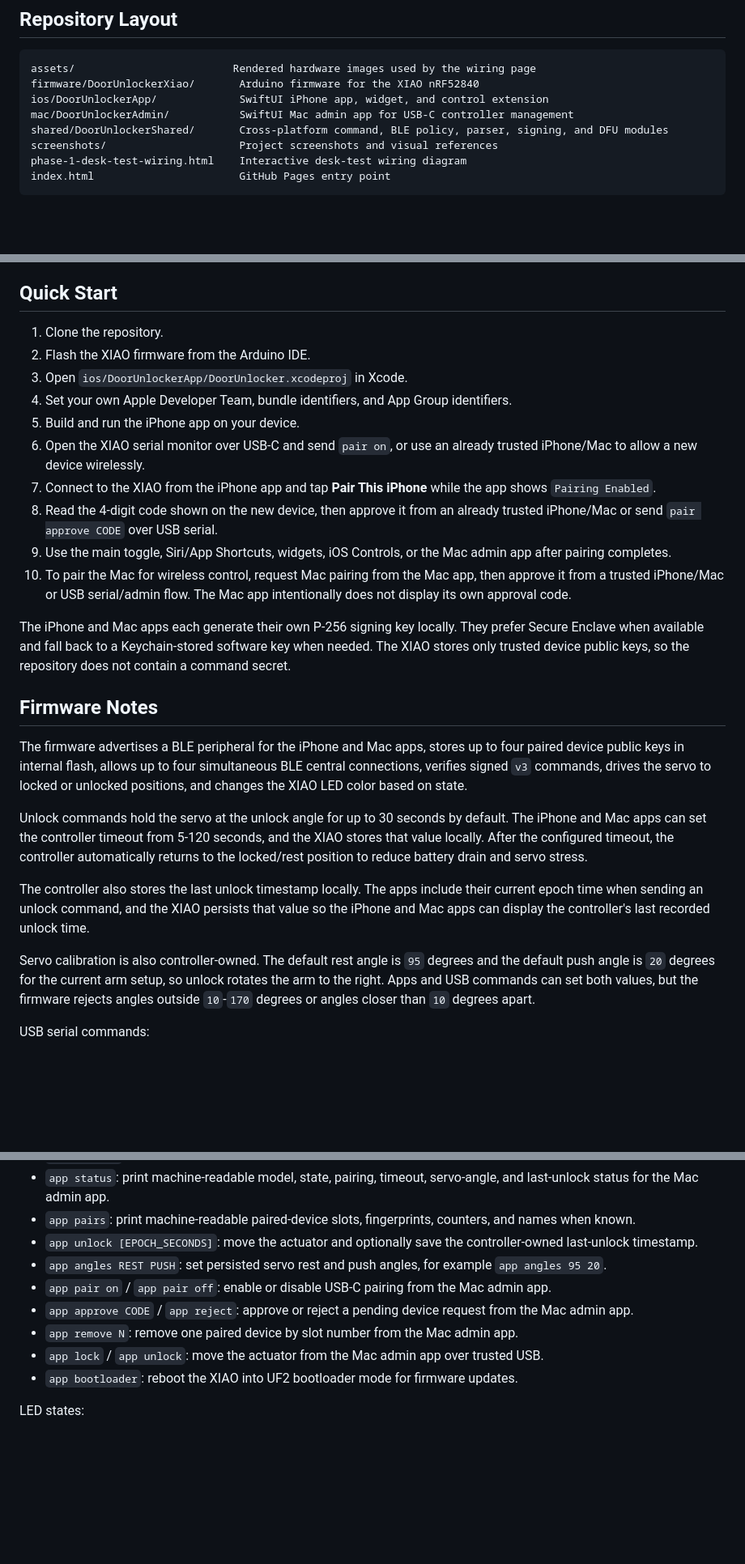
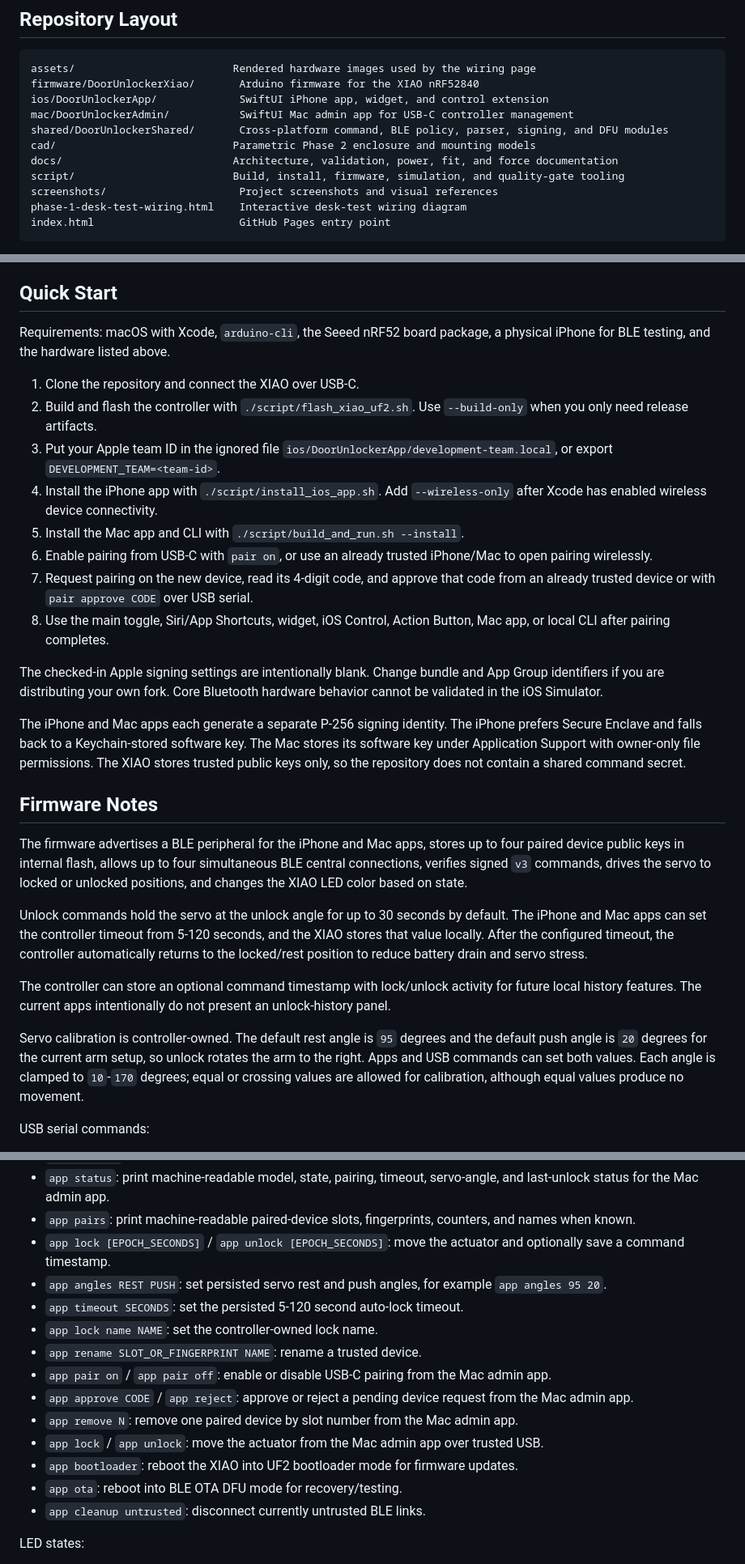
Before and after one commit to bt1142msstate/door-unlocker, a Markdown page: README.md, 3 parts joined by grey strips. Shown at 81% size. Rendered like a GitHub page; blank space fills up the shorter version.

Commit message:
Refresh project README
Publish the corrected v0.2.0-beta.1 README.

```diff
--- a/README.md
+++ b/README.md
@@ -87,6 +73,9 @@ firmware/DoorUnlockerXiao/       Arduino firmware for the XIAO nRF52840
 ios/DoorUnlockerApp/             SwiftUI iPhone app, widget, and control extension
 mac/DoorUnlockerAdmin/           SwiftUI Mac admin app for USB-C controller management
 shared/DoorUnlockerShared/       Cross-platform command, BLE policy, parser, signing, and DFU modules
+cad/                            Parametric Phase 2 enclosure and mounting models
+docs/                           Architecture, validation, power, fit, and force documentation
+script/                         Build, install, firmware, simulation, and quality-gate tooling
 screenshots/                     Project screenshots and visual references
 phase-1-desk-test-wiring.html    Interactive desk-test wiring diagram
 index.html                       GitHub Pages entry point
@@ -98,18 +87,20 @@ The iPhone and Mac apps share two Swift package products. `DoorUnlockerShared` o
 
 ## Quick Start
 
-1. Clone the repository.
-2. Flash the XIAO firmware from the Arduino IDE.
-3. Open `ios/DoorUnlockerApp/DoorUnlocker.xcodeproj` in Xcode.
-4. Set your own Apple Developer Team, bundle identifiers, and App Group identifiers.
-5. Build and run the iPhone app on your device.
-6. Open the XIAO serial monitor over USB-C and send `pair on`, or use an already trusted iPhone/Mac to allow a new device wirelessly.
-7. Connect to the XIAO from the iPhone app and tap **Pair This iPhone** while the app shows `Pairing Enabled`.
-8. Read the 4-digit code shown on the new device, then approve it from an already trusted iPhone/Mac or send `pair approve CODE` over USB serial.
-9. Use the main toggle, Siri/App Shortcuts, widgets, iOS Controls, or the Mac admin app after pairing completes.
-10. To pair the Mac for wireless control, request Mac pairing from the Mac app, then approve it from a trusted iPhone/Mac or USB serial/admin flow. The Mac app intentionally does not display its own approval code.
+Requirements: macOS with Xcode, `arduino-cli`, the Seeed nRF52 board package, a physical iPhone for BLE testing, and the hardware listed above.
 
-The iPhone and Mac apps each generate their own P-256 signing key locally. They prefer Secure Enclave when available and fall back to a Keychain-stored software key when needed. The XIAO stores only trusted device public keys, so the repository does not contain a command secret.
+1. Clone the repository and connect the XIAO over USB-C.
+2. Build and flash the controller with `./script/flash_xiao_uf2.sh`. Use `--build-only` when you only need release artifacts.
+3. Put your Apple team ID in the ignored file `ios/DoorUnlockerApp/development-team.local`, or export `DEVELOPMENT_TEAM=<team-id>`.
+4. Install the iPhone app with `./script/install_ios_app.sh`. Add `--wireless-only` after Xcode has enabled wireless device connectivity.
+5. Install the Mac app and CLI with `./script/build_and_run.sh --install`.
+6. Enable pairing from USB-C with `pair on`, or use an already trusted iPhone/Mac to open pairing wirelessly.
+7. Request pairing on the new device, read its 4-digit code, and approve that code from an already trusted device or with `pair approve CODE` over USB serial.
+8. Use the main toggle, Siri/App Shortcuts, widget, iOS Control, Action Button, Mac app, or local CLI after pairing completes.
+
+The checked-in Apple signing settings are intentionally blank. Change bundle and App Group identifiers if you are distributing your own fork. Core Bluetooth hardware behavior cannot be validated in the iOS Simulator.
+
+The iPhone and Mac apps each generate a separate P-256 signing identity. The iPhone prefers Secure Enclave and falls back to a Keychain-stored software key. The Mac stores its software key under Application Support with owner-only file permissions. The XIAO stores trusted public keys only, so the repository does not contain a shared command secret.
 
 ## Firmware Notes
 
@@ -117,9 +108,9 @@ The firmware advertises a BLE peripheral for the iPhone and Mac apps, stores up
 
 Unlock commands hold the servo at the unlock angle for up to 30 seconds by default. The iPhone and Mac apps can set the controller timeout from 5-120 seconds, and the XIAO stores that value locally. After the configured timeout, the controller automatically returns to the locked/rest position to reduce battery drain and servo stress.
 
-The controller also stores the last unlock timestamp locally. The apps include their current epoch time when sending an unlock command, and the XIAO persists that value so the iPhone and Mac apps can display the controller's last recorded unlock time.
+The controller can store an optional command timestamp with lock/unlock activity for future local history features. The current apps intentionally do not present an unlock-history panel.
 
-Servo calibration is also controller-owned. The default rest angle is `95` degrees and the default push angle is `20` degrees for the current arm setup, so unlock rotates the arm to the right. Apps and USB commands can set both values, but the firmware rejects angles outside `10`-`170` degrees or angles closer than `10` degrees apart.
+Servo calibration is controller-owned. The default rest angle is `95` degrees and the default push angle is `20` degrees for the current arm setup, so unlock rotates the arm to the right. Apps and USB commands can set both values. Each angle is clamped to `10`-`170` degrees; equal or crossing values are allowed for calibration, although equal values produce no movement.
 
 USB serial commands:
 
@@ -133,13 +124,18 @@ USB serial commands:
 - `pairs clear`: remove all paired devices.
 - `app status`: print machine-readable model, state, pairing, timeout, servo-angle, and last-unlock status for the Mac admin app.
 - `app pairs`: print machine-readable paired-device slots, fingerprints, counters, and names when known.
-- `app unlock [EPOCH_SECONDS]`: move the actuator and optionally save the controller-owned last-unlock timestamp.
+- `app lock [EPOCH_SECONDS]` / `app unlock [EPOCH_SECONDS]`: move the actuator and optionally save a command timestamp.
 - `app angles REST PUSH`: set persisted servo rest and push angles, for example `app angles 95 20`.
+- `app timeout SECONDS`: set the persisted 5-120 second auto-lock timeout.
+- `app lock name NAME`: set the controller-owned lock name.
+- `app rename SLOT_OR_FINGERPRINT NAME`: rename a trusted device.
 - `app pair on` / `app pair off`: enable or disable USB-C pairing from the Mac admin app.
 - `app approve CODE` / `app reject`: approve or reject a pending device request from the Mac admin app.
 - `app remove N`: remove one paired device by slot number from the Mac admin app.
 - `app lock` / `app unlock`: move the actuator from the Mac admin app over trusted USB.
 - `app bootloader`: reboot the XIAO into UF2 bootloader mode for firmware updates.
+- `app ota`: reboot into BLE OTA DFU mode for recovery/testing.
+- `app cleanup untrusted`: disconnect currently untrusted BLE links.
 
 LED states:
 
```
Also changed, not shown: other parts of README.md (+27 -32 lines).
